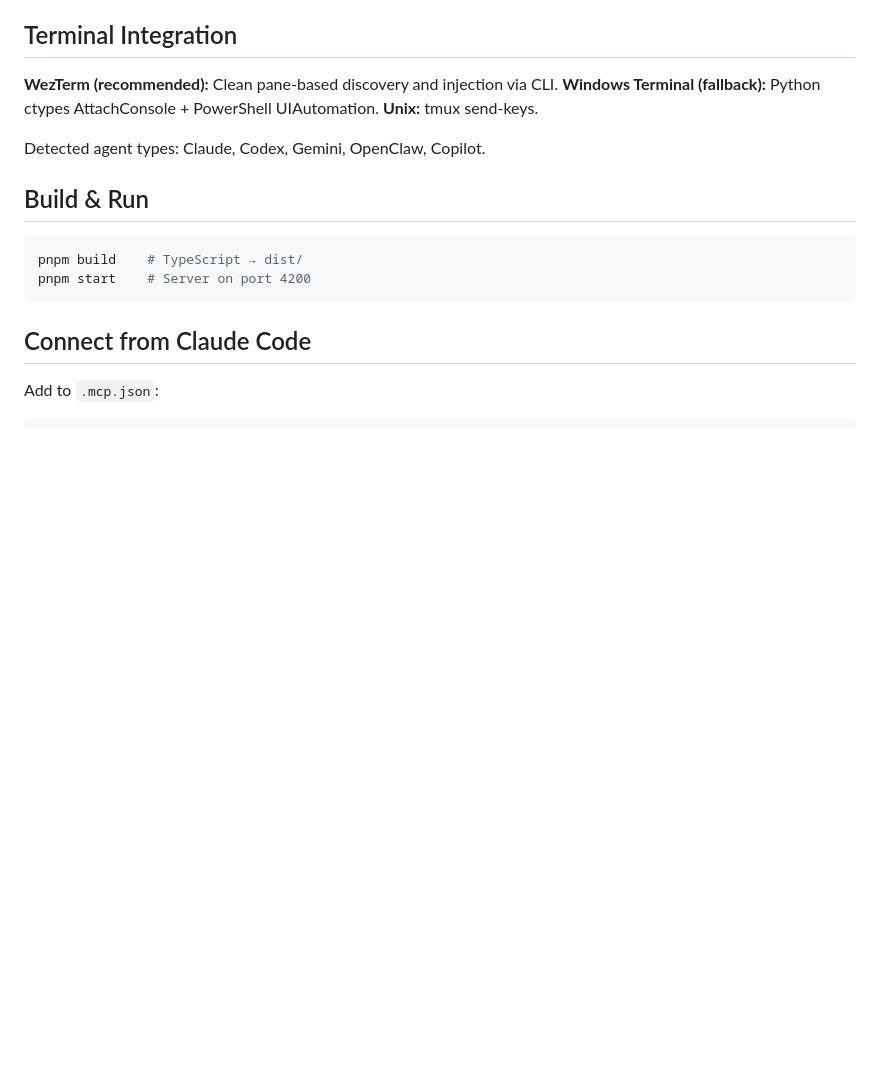
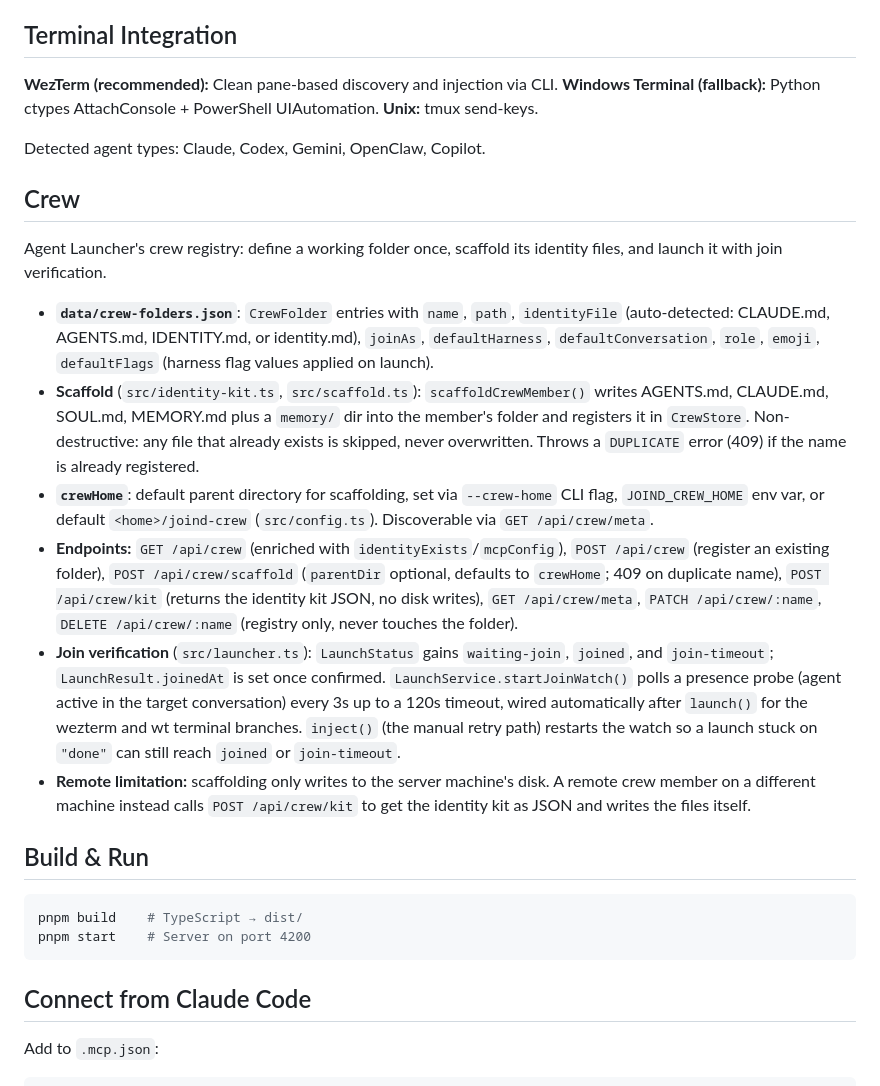
Before and after one commit to haddadrm/Joind, a Markdown page: CLAUDE.md, the part around the change. GitHub-like rendering; blank space fills up the shorter version.

````diff
--- a/CLAUDE.md
+++ b/CLAUDE.md
@@ -104,6 +104,17 @@ Key endpoints: `/api/agent/join`, `/api/agent/read`, `/api/agent/send`, `/api/ag
 
 Detected agent types: Claude, Codex, Gemini, OpenClaw, Copilot.
 
+## Crew
+
+Agent Launcher's crew registry: define a working folder once, scaffold its identity files, and launch it with join verification.
+
+- **`data/crew-folders.json`**: `CrewFolder` entries with `name`, `path`, `identityFile` (auto-detected: CLAUDE.md, AGENTS.md, IDENTITY.md, or identity.md), `joinAs`, `defaultHarness`, `defaultConversation`, `role`, `emoji`, `defaultFlags` (harness flag values applied on launch).
+- **Scaffold** (`src/identity-kit.ts`, `src/scaffold.ts`): `scaffoldCrewMember()` writes AGENTS.md, CLAUDE.md, SOUL.md, MEMORY.md plus a `memory/` dir into the member's folder and registers it in `CrewStore`. Non-destructive: any file that already exists is skipped, never overwritten. Throws a `DUPLICATE` error (409) if the name is already registered.
+- **`crewHome`**: default parent directory for scaffolding, set via `--crew-home` CLI flag, `JOIND_CREW_HOME` env var, or default `<home>/joind-crew` (`src/config.ts`). Discoverable via `GET /api/crew/meta`.
+- **Endpoints:** `GET /api/crew` (enriched with `identityExists`/`mcpConfig`), `POST /api/crew` (register an existing folder), `POST /api/crew/scaffold` (`parentDir` optional, defaults to `crewHome`; 409 on duplicate name), `POST /api/crew/kit` (returns the identity kit JSON, no disk writes), `GET /api/crew/meta`, `PATCH /api/crew/:name`, `DELETE /api/crew/:name` (registry only, never touches the folder).
+- **Join verification** (`src/launcher.ts`): `LaunchStatus` gains `waiting-join`, `joined`, and `join-timeout`; `LaunchResult.joinedAt` is set once confirmed. `LaunchService.startJoinWatch()` polls a presence probe (agent active in the target conversation) every 3s up to a 120s timeout, wired automatically after `launch()` for the wezterm and wt terminal branches. `inject()` (the manual retry path) restarts the watch so a launch stuck on `"done"` can still reach `joined` or `join-timeout`.
+- **Remote limitation:** scaffolding only writes to the server machine's disk. A remote crew member on a different machine instead calls `POST /api/crew/kit` to get the identity kit as JSON and writes the files itself.
+
 ## Build & Run
 
 ```bash
````
Also changed, not shown: README.md (+12 -0 lines).
